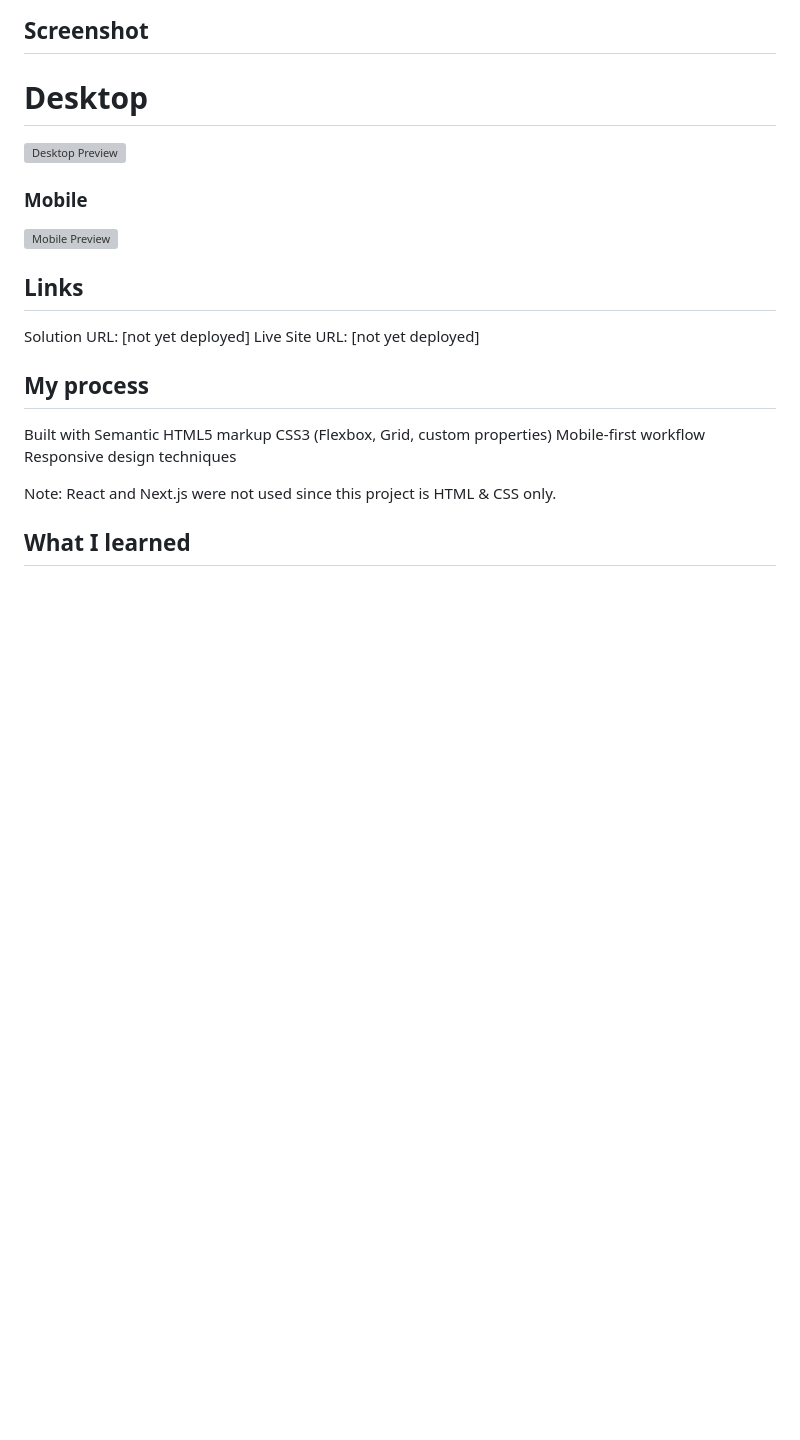
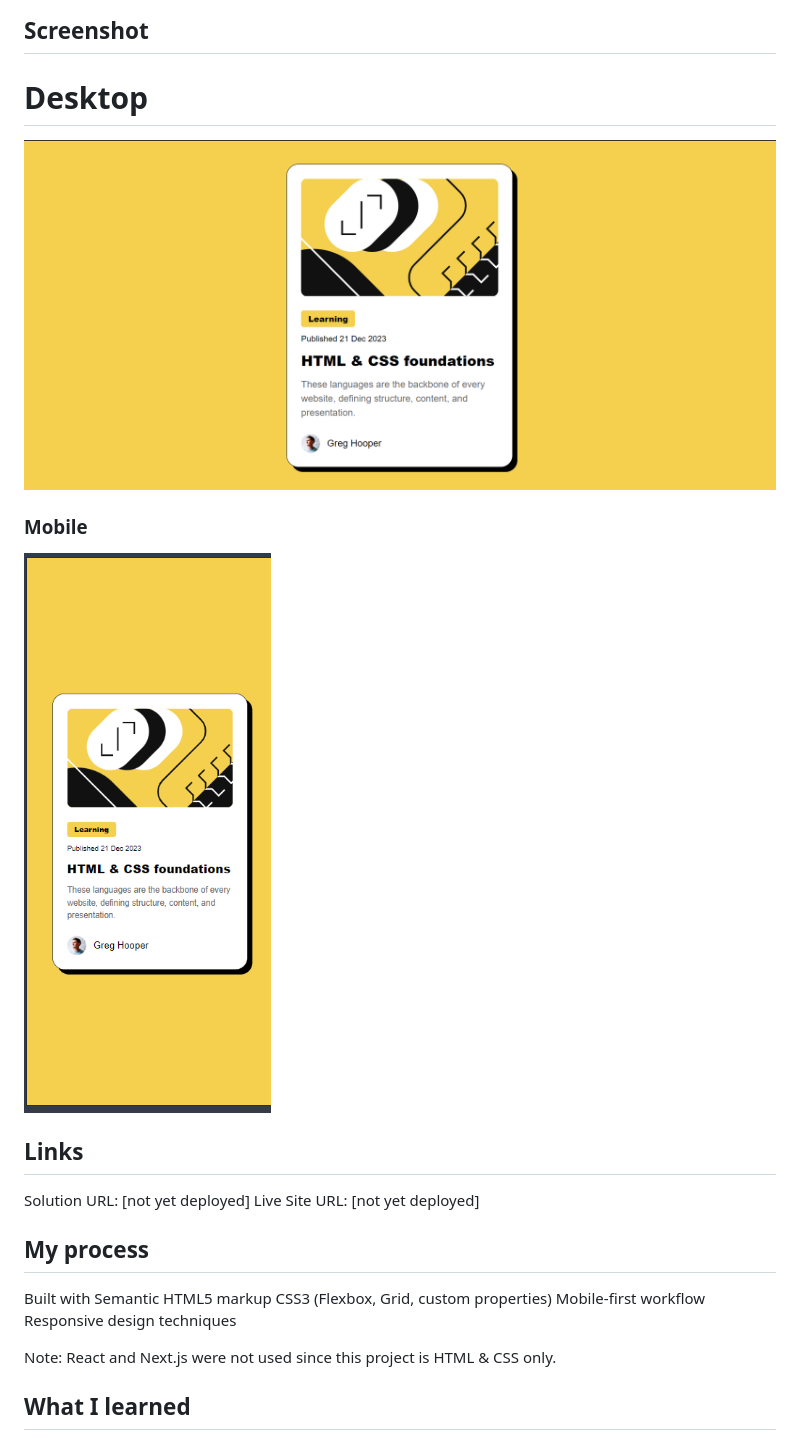
Before and after one commit to FreeDev-Group/blog-preview-card-main-David, a Markdown page: README-template.md, the part around the change. Drawn GitHub-style; pictures changed too: assets/images/Screenshot_1_card_desktop.png (added), assets/images/Screenshot_3_card_mobile.png (added); blank space fills up the shorter version; grey boxes are pictures that could not be loaded.

Commit message:
add a real images in readme template

```diff
--- a/README-template.md
+++ b/README-template.md
@@ -31,10 +31,10 @@ Interact with buttons, links, and any call-to-action elements smoothly.
 
 ## Screenshot
 #  Desktop
-![Desktop Preview](.assets/images/Screenshot_2desktop_card.png)
+![Desktop Preview](./assets/images/Screenshot_1_card_desktop.png)
 
 ###  Mobile
-![Mobile Preview](.assets/images/Screenshot_1mobile_card.png.)
+![Mobile Preview](./assets/images/Screenshot_3_card_mobile.png)
 
 ## Links
 
```
Also changed, not shown: assets/images/Screenshot_1mobile_ card.png (deleted), assets/images/Screenshot_2 desktop_card.png (deleted).
